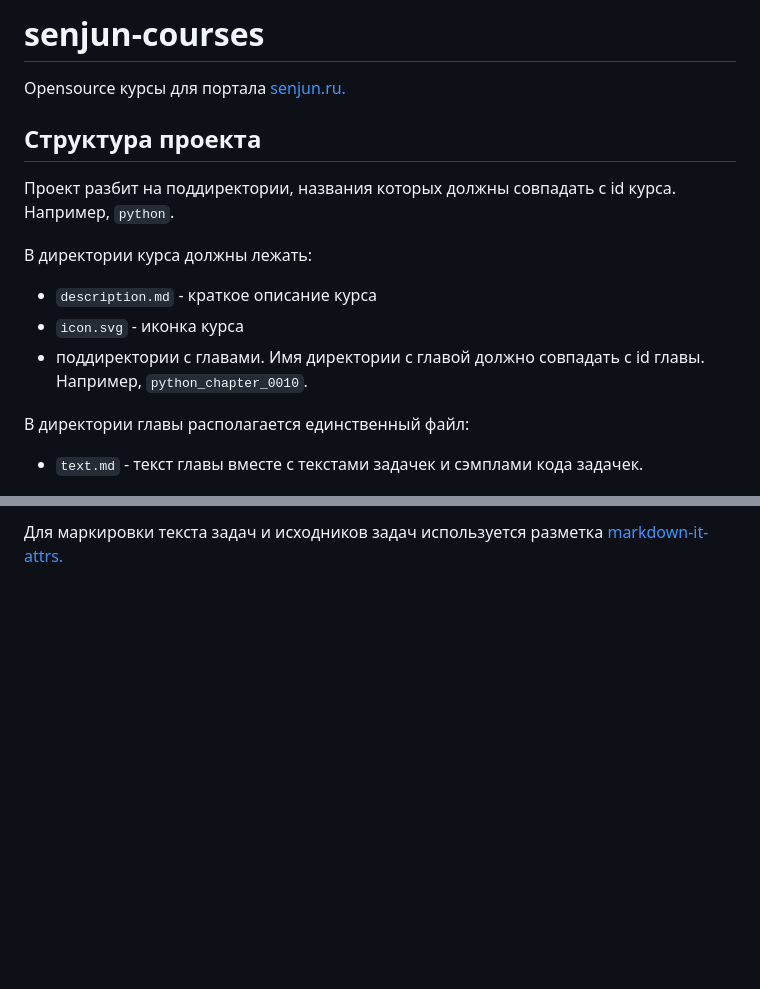
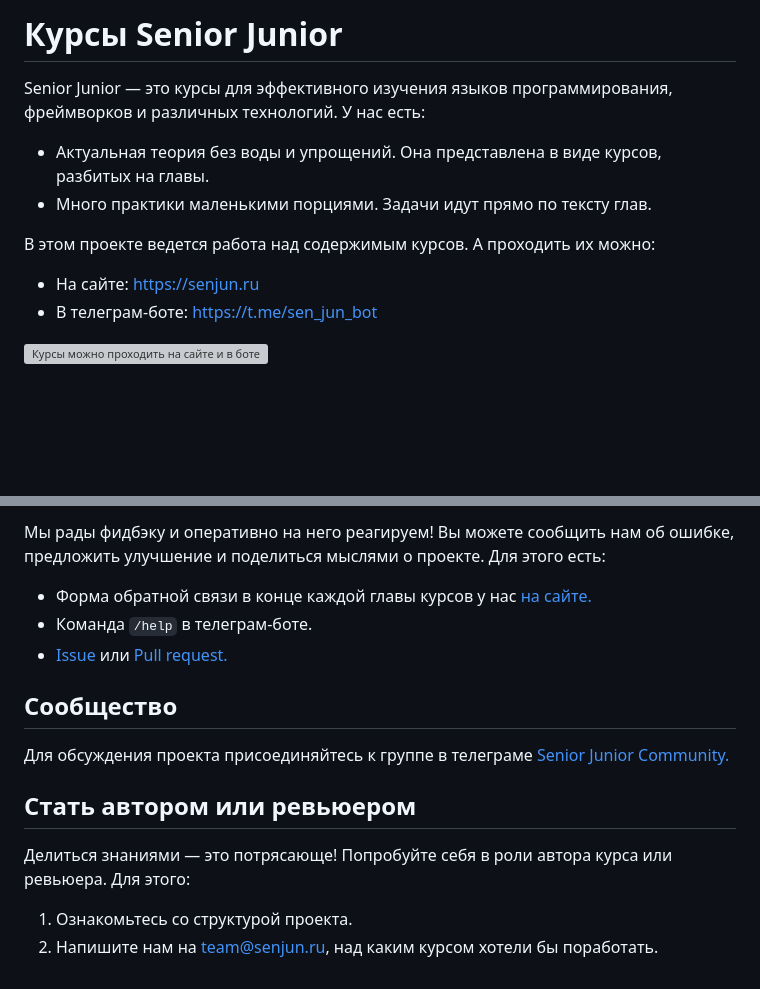
Before and after one commit to senjun-team/senjun-courses, a Markdown page: README.md, 2 parts joined by grey strips. GitHub-like rendering; blank space fills up the shorter version; grey boxes are pictures that could not be loaded.

```diff
--- a/README.md
+++ b/README.md
@@ -1,14 +1,12 @@
-# senjun-courses
-Opensource курсы для портала [senjun.ru.](https://senjun.ru)
+# Курсы Senior Junior
 
-## Структура проекта
-Проект разбит на поддиректории, названия которых должны совпадать с id курса. Например, `python`.
+Senior Junior — это курсы для эффективного изучения языков программирования, фреймворков и различных технологий. У нас есть:
+- Актуальная теория без воды и упрощений. Она представлена в виде курсов, разбитых на главы.
+- Много практики маленькими порциями. Задачи идут прямо по тексту глав.
 
-В директории курса должны лежать:
-- `description.md` - краткое описание курса
-- `icon.svg` - иконка курса
-- поддиректории с главами. Имя директории с главой должно совпадать с id главы. Например, `python_chapter_0010`.
+В этом проекте ведется работа над содержимым курсов. А проходить их можно:
+- На сайте: https://senjun.ru
+- В телеграм-боте: https://t.me/sen_jun_bot
 
-В директории главы располагается единственный файл:
-- `text.md` - текст главы вместе с текстами задачек и сэмплами кода задачек.
+[![Курсы можно проходить на сайте и в боте](https://github.com/mapsme/just_gtfs/blob/add-the-most-important-readers/docs/logo.jpeg)](https://github.com/mapsme/just_gtfs)
 
@@ -17,2 +14,15 @@ Opensource курсы для портала [senjun.ru.](https://senjun.ru)
 
-Для маркировки текста задач и исходников задач используется разметка [markdown-it-attrs.](https://github.com/arve0/markdown-it-attrs)
+Мы рады фидбэку и оперативно на него реагируем! Вы можете сообщить нам об ошибке, предложить улучшение и поделиться мыслями о проекте. Для этого есть:
+- Форма обратной связи в конце каждой главы курсов у нас [на сайте.](https://senjun.ru/courses/)
+- Команда `/help` в телеграм-боте.
+- [Issue](https://github.com/senjun-team/senjun-courses/issues) или [Pull request.](https://github.com/senjun-team/senjun-courses/pulls)
+
+## Сообщество
+
+Для обсуждения проекта присоединяйтесь к группе в телеграме [Senior Junior Community.](https://t.me/senjun_feedback)
+
+## Стать автором или ревьюером
+
+Делиться знаниями — это потрясающе! Попробуйте себя в роли автора курса или ревьюера. Для этого:
+1. Ознакомьтесь со структурой проекта.
+2. Напишите нам на team@senjun.ru, над каким курсом хотели бы поработать.
```
Also changed, not shown: other parts of README.md (+1 -2 lines), about/course_structure.md (added, +15 -0 lines), about/site_senjun_ru_and_tg_bot.png (added).
